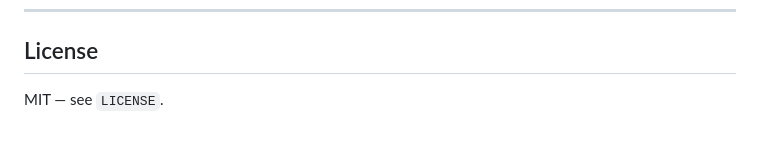
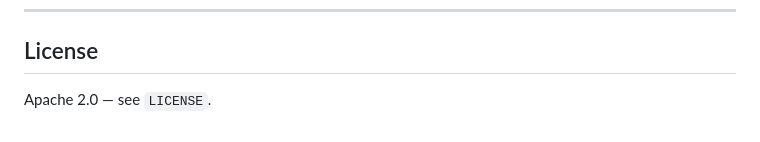
Before and after one commit to taltoris/residuality, a Markdown page: README.md, the part around the change. Rendered like a GitHub page.

Commit message:
Fixed License!

```diff
--- a/README.md
+++ b/README.md
@@ -185,4 +185,4 @@ The door had never been locked. That was the part she couldn't forgive.
 
 ## License
 
-MIT — see `LICENSE`.
+Apache 2.0 — see `LICENSE`.
```
